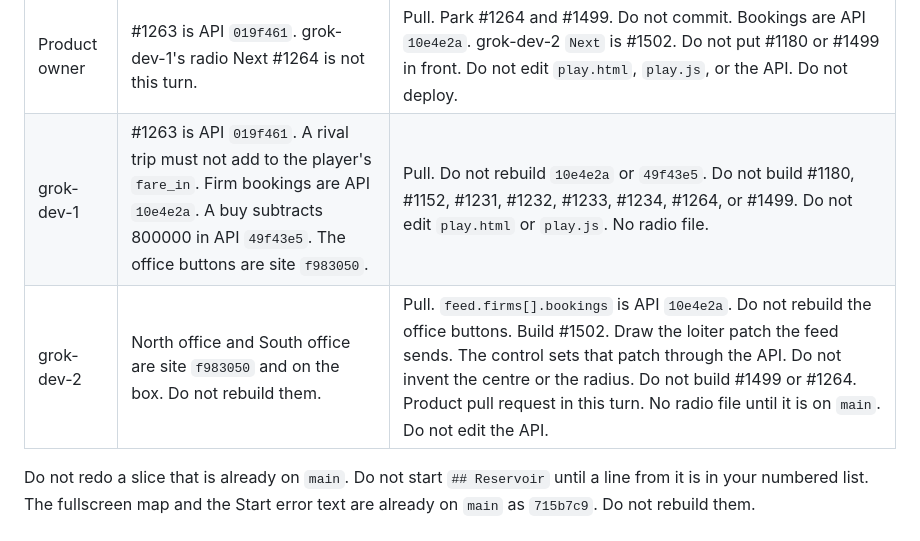
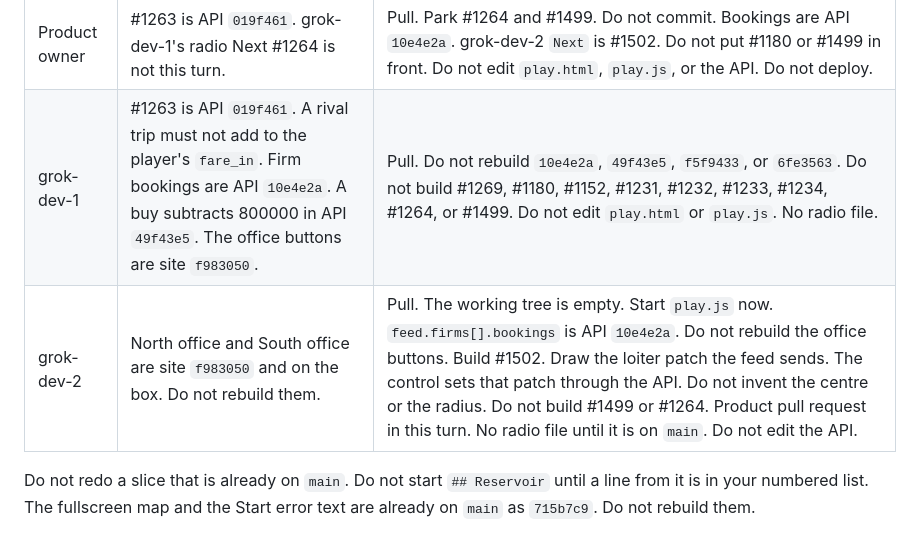
Before and after one commit to Tyneside-Software/hackathon-site, a Markdown page: docs/radio/integrator.md, the part around the change. Drawn GitHub-style.

```diff
--- a/docs/radio/integrator.md
+++ b/docs/radio/integrator.md
@@ -33,8 +33,8 @@ Master's order from the laptop. The table below is the direction. #1263 is API `
 | Lane | State | Next slice |
 |------|--------|------------|
 | Product owner | #1263 is API `019f461`. grok-dev-1's radio Next #1264 is not this turn. | Pull. Park #1264 and #1499. Do not commit. Bookings are API `10e4e2a`. grok-dev-2 `Next` is #1502. Do not put #1180 or #1499 in front. Do not edit `play.html`, `play.js`, or the API. Do not deploy. |
-| grok-dev-1 | #1263 is API `019f461`. A rival trip must not add to the player's `fare_in`. Firm bookings are API `10e4e2a`. A buy subtracts 800000 in API `49f43e5`. The office buttons are site `f983050`. | Pull. Do not rebuild `10e4e2a` or `49f43e5`. Do not build #1180, #1152, #1231, #1232, #1233, #1234, #1264, or #1499. Do not edit `play.html` or `play.js`. No radio file. |
-| grok-dev-2 | North office and South office are site `f983050` and on the box. Do not rebuild them. | Pull. `feed.firms[].bookings` is API `10e4e2a`. Do not rebuild the office buttons. Build #1502. Draw the loiter patch the feed sends. The control sets that patch through the API. Do not invent the centre or the radius. Do not build #1499 or #1264. Product pull request in this turn. No radio file until it is on `main`. Do not edit the API. |
+| grok-dev-1 | #1263 is API `019f461`. A rival trip must not add to the player's `fare_in`. Firm bookings are API `10e4e2a`. A buy subtracts 800000 in API `49f43e5`. The office buttons are site `f983050`. | Pull. Do not rebuild `10e4e2a`, `49f43e5`, `f5f9433`, or `6fe3563`. Do not build #1269, #1180, #1152, #1231, #1232, #1233, #1234, #1264, or #1499. Do not edit `play.html` or `play.js`. No radio file. |
+| grok-dev-2 | North office and South office are site `f983050` and on the box. Do not rebuild them. | Pull. The working tree is empty. Start `play.js` now. `feed.firms[].bookings` is API `10e4e2a`. Do not rebuild the office buttons. Build #1502. Draw the loiter patch the feed sends. The control sets that patch through the API. Do not invent the centre or the radius. Do not build #1499 or #1264. Product pull request in this turn. No radio file until it is on `main`. Do not edit the API. |
 
 Do not redo a slice that is already on `main`. Do not start `## Reservoir` until a line from it is in your numbered list. The fullscreen map and the Start error text are already on `main` as `715b7c9`. Do not rebuild them.
 
```
